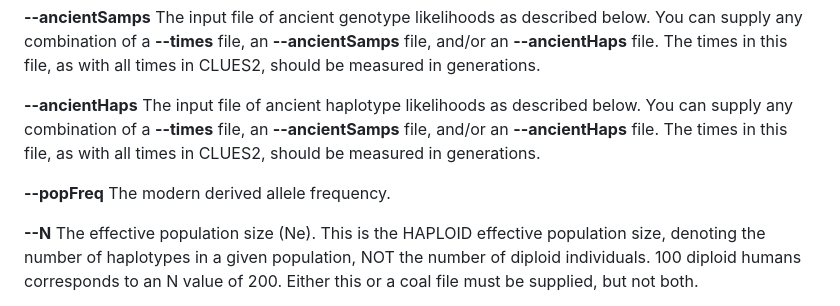
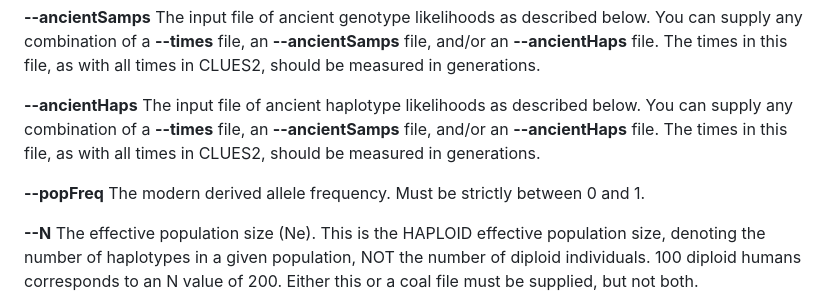
Before and after one commit to avaughn271/CLUES2, a Markdown page: README.md, the part around the change. GitHub-like rendering.

```diff
--- a/README.md
+++ b/README.md
@@ -101,7 +101,7 @@ $ python PATH/inference.py
 
 **--ancientHaps** The input file of ancient haplotype likelihoods as described below. You can supply any combination of a **--times** file, an **--ancientSamps** file, and/or an **--ancientHaps** file. The times in this file, as with all times in CLUES2, should be measured in generations.
 
-**--popFreq** The modern derived allele frequency.
+**--popFreq** The modern derived allele frequency. Must be strictly between 0 and 1.
 
 **--N** The effective population size (Ne). This is the HAPLOID effective population size, denoting the number of haplotypes in a given population, NOT the number of diploid individuals. 100 diploid humans corresponds to an N value of 200. Either this or a coal file must be supplied, but not both.
 
```
